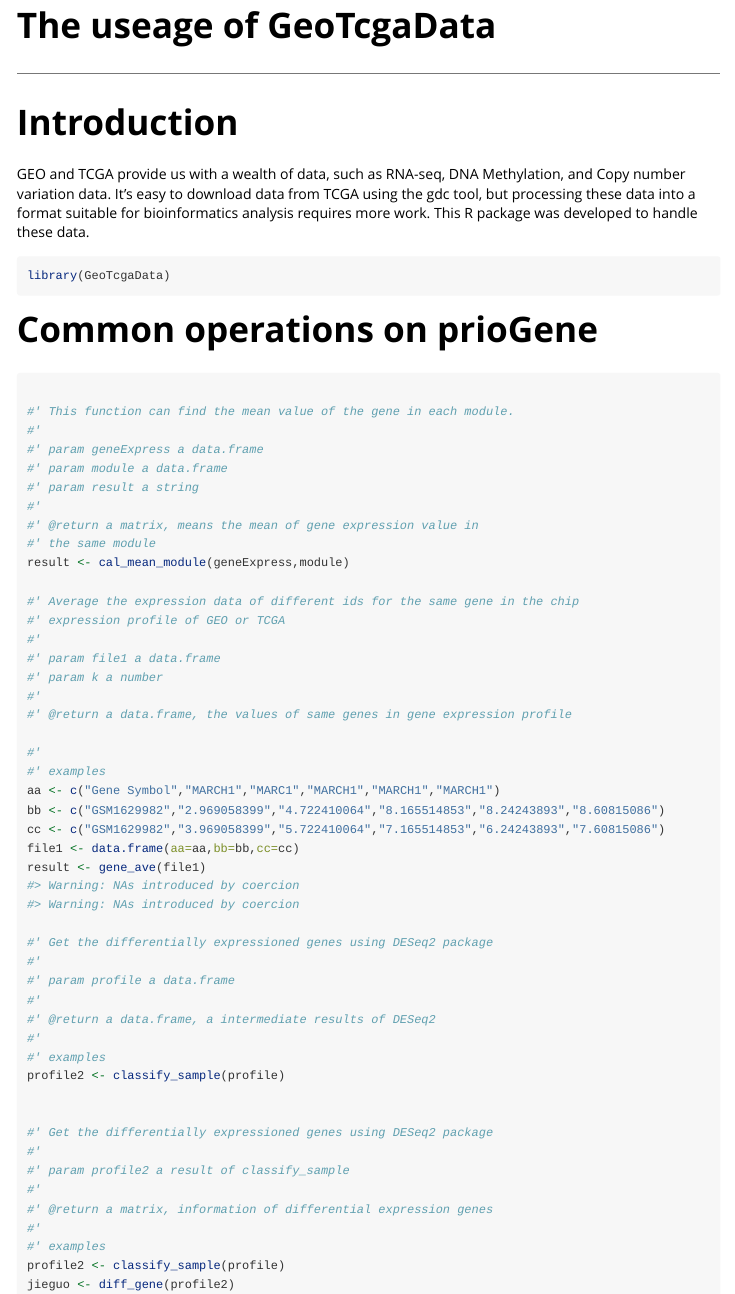
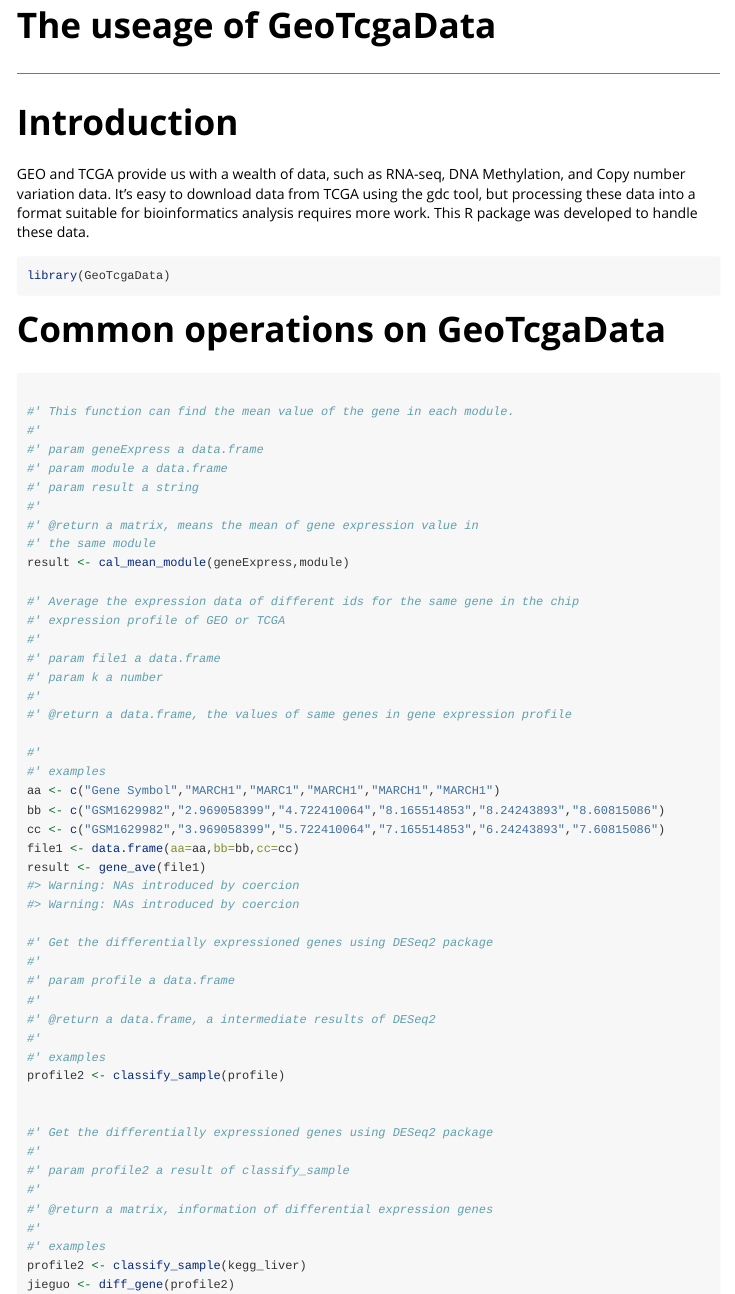
Before and after one commit to YuLab-SMU/GeoTcgaData, an R Markdown document (vignettes/GeoTcgaData.Rmd): the page in a window 1100 px wide, from its top. Rendered offline with R 4.5, knitr and Pandoc, with nearby package versions; some code elsewhere in the file could not run offline; long lines of code are wrapped.

Commit message:
fix the document

````diff
--- a/vignettes/GeoTcgaData.Rmd
+++ b/vignettes/GeoTcgaData.Rmd
@@ -25,7 +25,7 @@
 library(GeoTcgaData)
 ```
 
-# Common operations on prioGene
+# Common operations on GeoTcgaData
 ```{r}
 
 #' This function can find the mean value of the gene in each module.
@@ -71,7 +71,7 @@
 #' @return a matrix, information of differential expression genes
 #'
 #' examples
-profile2 <- classify_sample(profile)
+profile2 <- classify_sample(kegg_liver)
 jieguo <- diff_gene(profile2)
 
 #' Merge methylation data downloaded from TCGA
````
Also changed, not shown: R/ann_merge.r (+1 -1 lines), R/fpkm_count_conversion.r (+3 -3 lines), R/id_conversion_all.r (+1 -1 lines), R/kegg_diff_gene.R (+2 -2 lines), R/prepareChi.r (+2 -2 lines), README.md, 9 other files.
